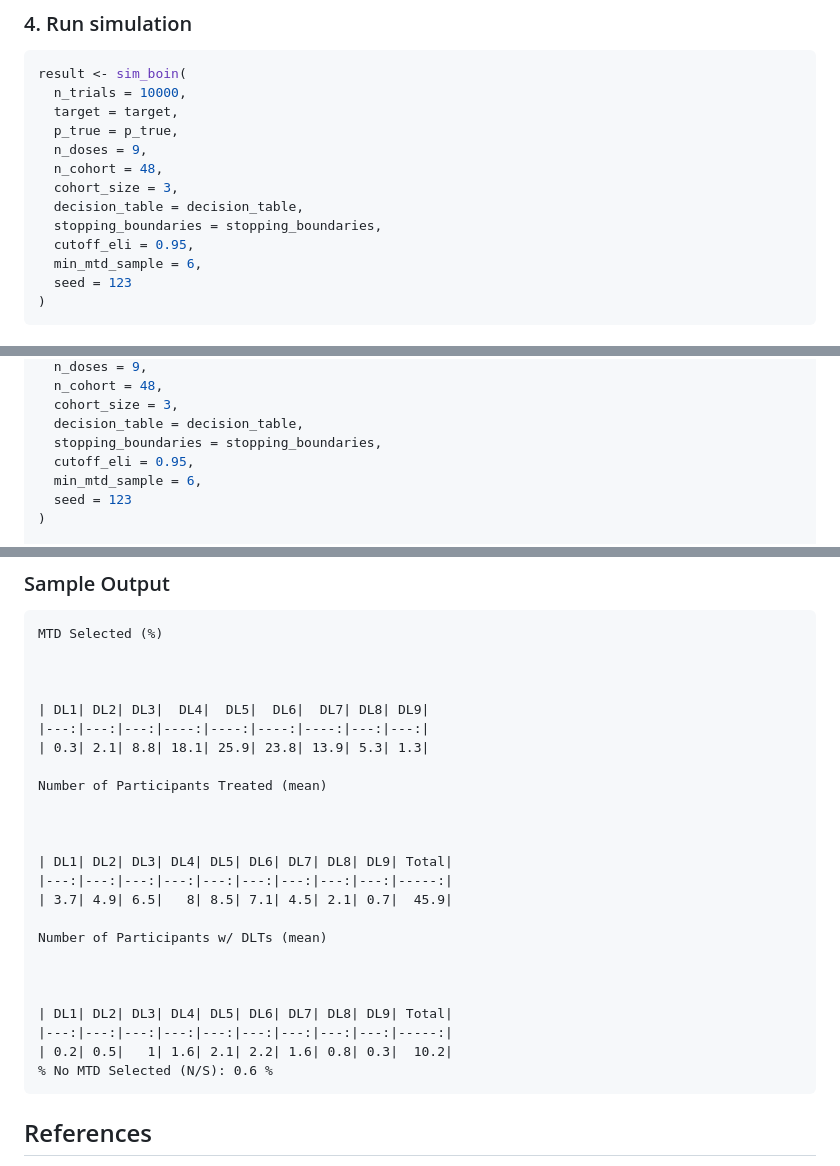
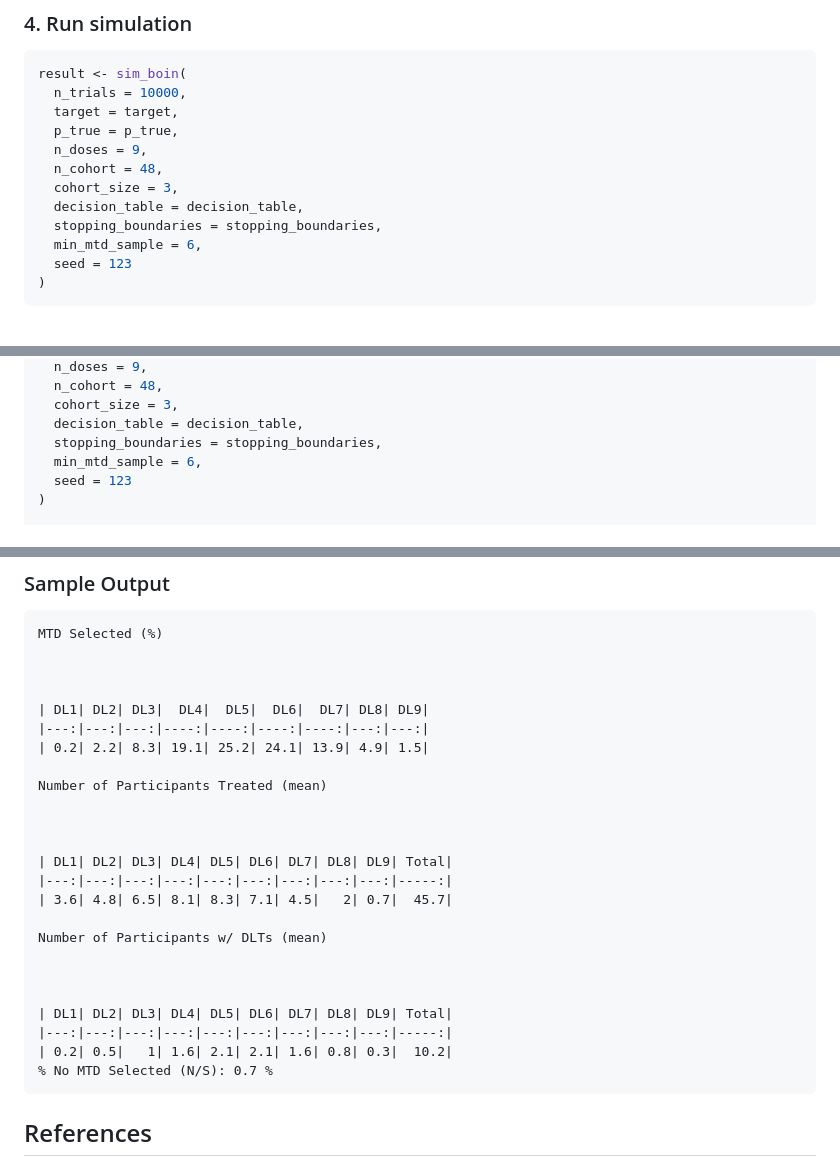
Before and after one commit to gosukehommaEX/simFastBOIN, a Markdown page: README.md, 3 parts joined by grey strips. GitHub-like rendering.

````diff
--- a/README.md
+++ b/README.md
@@ -72,7 +72,6 @@ result <- sim_boin(
   cohort_size = 3,
   decision_table = decision_table,
   stopping_boundaries = stopping_boundaries,
-  cutoff_eli = 0.95,
   min_mtd_sample = 6,
   seed = 123
 )
@@ -157,7 +156,6 @@ result <- sim_boin(
   cohort_size = 3,
   decision_table = decision_table,
   stopping_boundaries = stopping_boundaries,
-  cutoff_eli = 0.95,
   min_mtd_sample = 6,
   seed = 123
 )
@@ -178,7 +176,7 @@ MTD Selected (%)
 
 | DL1| DL2| DL3|  DL4|  DL5|  DL6|  DL7| DL8| DL9|
 |---:|---:|---:|----:|----:|----:|----:|---:|---:|
-| 0.3| 2.1| 8.8| 18.1| 25.9| 23.8| 13.9| 5.3| 1.3|
+| 0.2| 2.2| 8.3| 19.1| 25.2| 24.1| 13.9| 4.9| 1.5|
 
 Number of Participants Treated (mean)
 
@@ -186,7 +184,7 @@ Number of Participants Treated (mean)
 
 | DL1| DL2| DL3| DL4| DL5| DL6| DL7| DL8| DL9| Total|
 |---:|---:|---:|---:|---:|---:|---:|---:|---:|-----:|
-| 3.7| 4.9| 6.5|   8| 8.5| 7.1| 4.5| 2.1| 0.7|  45.9|
+| 3.6| 4.8| 6.5| 8.1| 8.3| 7.1| 4.5|   2| 0.7|  45.7|
 
 Number of Participants w/ DLTs (mean)
 
@@ -194,8 +192,8 @@ Number of Participants w/ DLTs (mean)
 
 | DL1| DL2| DL3| DL4| DL5| DL6| DL7| DL8| DL9| Total|
 |---:|---:|---:|---:|---:|---:|---:|---:|---:|-----:|
-| 0.2| 0.5|   1| 1.6| 2.1| 2.2| 1.6| 0.8| 0.3|  10.2|
-% No MTD Selected (N/S): 0.6 %
+| 0.2| 0.5|   1| 1.6| 2.1| 2.1| 1.6| 0.8| 0.3|  10.2|
+% No MTD Selected (N/S): 0.7 %
 ```
 
 ## References
````
